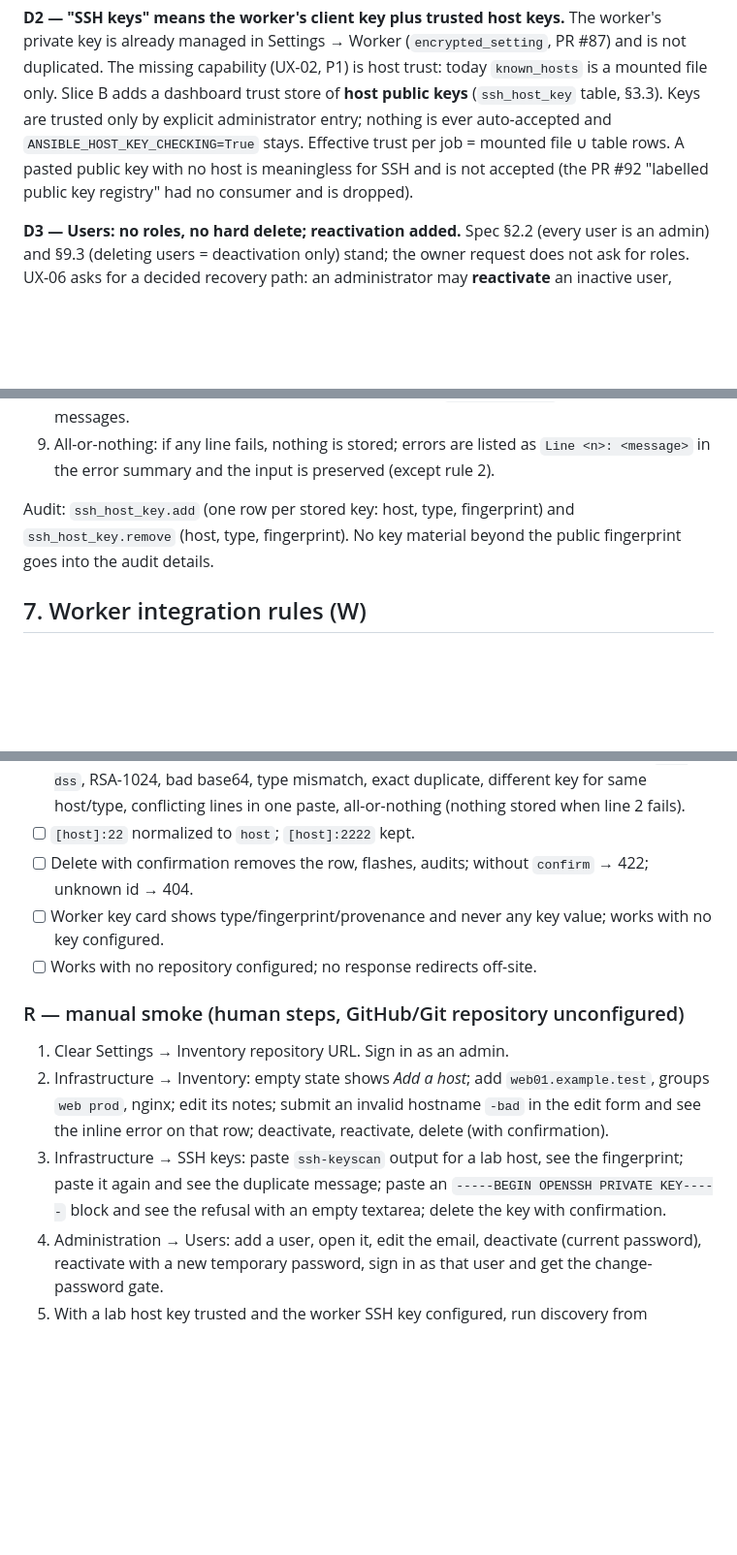
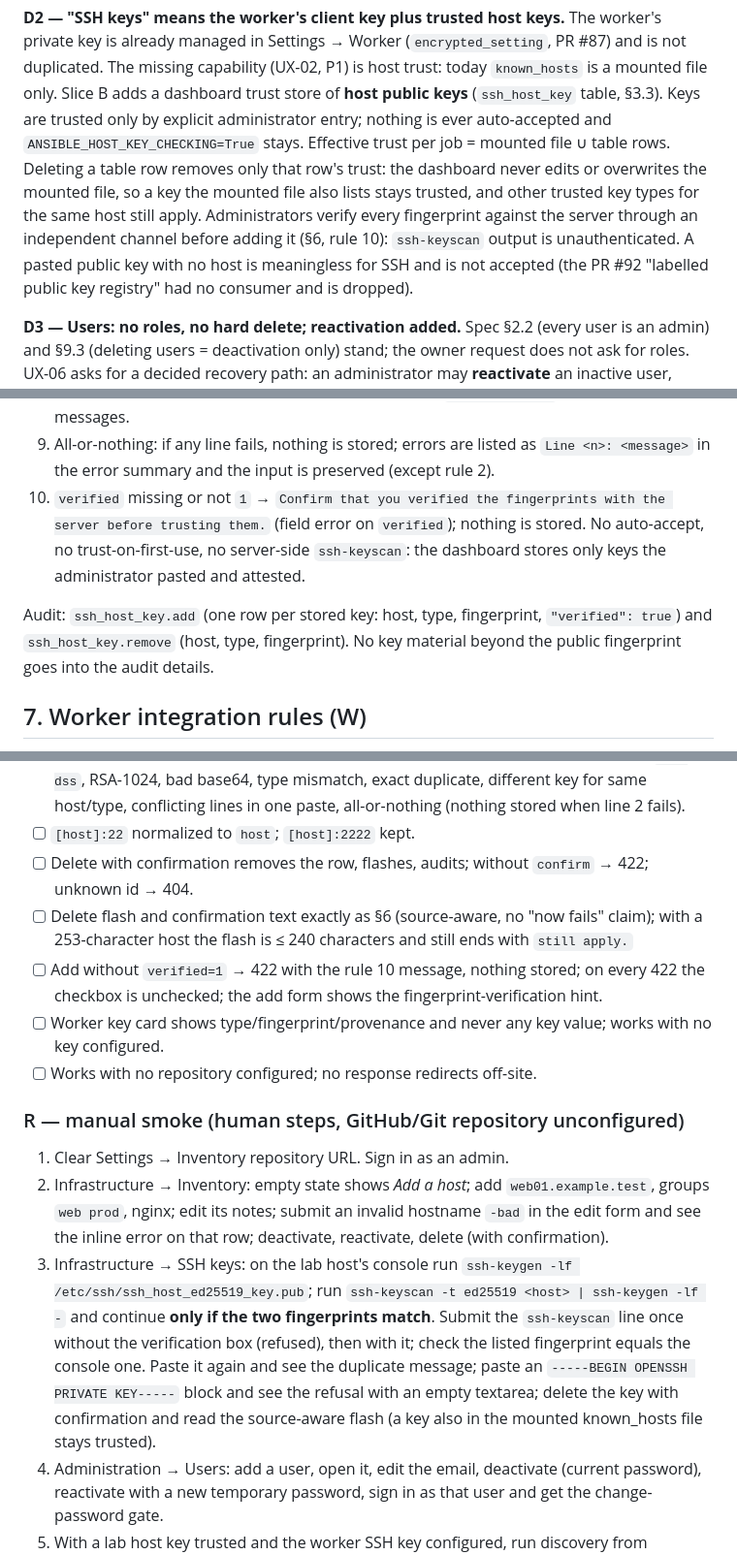
Before and after one commit to andreafunicelli/cert-dashboard, a Markdown page: docs/slice-b-contract.md, 3 parts joined by grey strips. Shown at 97% size. GitHub-like rendering; blank space fills up the shorter version.

```diff
--- a/docs/slice-b-contract.md
+++ b/docs/slice-b-contract.md
@@ -56,8 +56,12 @@ already managed in Settings → Worker (`encrypted_setting`, PR #87) and is not
 capability (UX-02, P1) is host trust: today `known_hosts` is a mounted file only. Slice B adds a
 dashboard trust store of **host public keys** (`ssh_host_key` table, §3.3). Keys are trusted only by
 explicit administrator entry; nothing is ever auto-accepted and `ANSIBLE_HOST_KEY_CHECKING=True` stays.
-Effective trust per job = mounted file ∪ table rows. A pasted public key with no host is meaningless
-for SSH and is not accepted (the PR #92 "labelled public key registry" had no consumer and is dropped).
+Effective trust per job = mounted file ∪ table rows. Deleting a table row removes only that row's
+trust: the dashboard never edits or overwrites the mounted file, so a key the mounted file also lists
+stays trusted, and other trusted key types for the same host still apply. Administrators verify every
+fingerprint against the server through an independent channel before adding it (§6, rule 10):
+`ssh-keyscan` output is unauthenticated. A pasted public key with no host is meaningless for SSH and is not
+accepted (the PR #92 "labelled public key registry" had no consumer and is dropped).
 
 **D3 — Users: no roles, no hard delete; reactivation added.** Spec §2.2 (every user is an admin) and
 §9.3 (deleting users = deactivation only) stand; the owner request does not ask for roles. UX-06 asks for
@@ -286,9 +302,12 @@ Validation (`app/services/ssh_host_keys.py`, pure parser + transactional `add_ho
    the same messages.
 9. All-or-nothing: if any line fails, nothing is stored; errors are listed as `Line <n>: <message>` in the
    error summary and the input is preserved (except rule 2).
+10. `verified` missing or not `1` → `Confirm that you verified the fingerprints with the server before
+    trusting them.` (field error on `verified`); nothing is stored. No auto-accept, no trust-on-first-use,
+    no server-side `ssh-keyscan`: the dashboard stores only keys the administrator pasted and attested.
 
-Audit: `ssh_host_key.add` (one row per stored key: host, type, fingerprint) and `ssh_host_key.remove`
-(host, type, fingerprint). No key material beyond the public fingerprint goes into the audit details.
+Audit: `ssh_host_key.add` (one row per stored key: host, type, fingerprint, `"verified": true`) and
+`ssh_host_key.remove` (host, type, fingerprint). No key material beyond the public fingerprint goes into the audit details.
 
 ## 7. Worker integration rules (W)
 
@@ -406,6 +441,10 @@ PostgreSQL, CSRF-valid sessions) and run with `inventory.repo_url` unset unless
       paste, all-or-nothing (nothing stored when line 2 fails).
 - [ ] `[host]:22` normalized to `host`; `[host]:2222` kept.
 - [ ] Delete with confirmation removes the row, flashes, audits; without `confirm` → 422; unknown id → 404.
+- [ ] Delete flash and confirmation text exactly as §6 (source-aware, no "now fails" claim); with a
+      253-character host the flash is ≤ 240 characters and still ends with `still apply.`
+- [ ] Add without `verified=1` → 422 with the rule 10 message, nothing stored; on every 422 the checkbox is
+      unchecked; the add form shows the fingerprint-verification hint.
 - [ ] Worker key card shows type/fingerprint/provenance and never any key value; works with no key configured.
 - [ ] Works with no repository configured; no response redirects off-site.
 
@@ -414,9 +453,13 @@ PostgreSQL, CSRF-valid sessions) and run with `inventory.repo_url` unset unless
 2. Infrastructure → Inventory: empty state shows *Add a host*; add `web01.example.test`, groups
    `web prod`, nginx; edit its notes; submit an invalid hostname `-bad` in the edit form and see the inline
    error on that row; deactivate, reactivate, delete (with confirmation).
-3. Infrastructure → SSH keys: paste `ssh-keyscan` output for a lab host, see the fingerprint; paste it again
-   and see the duplicate message; paste an `-----BEGIN OPENSSH PRIVATE KEY-----` block and see the refusal
-   with an empty textarea; delete the key with confirmation.
+3. Infrastructure → SSH keys: on the lab host's console run `ssh-keygen -lf /etc/ssh/ssh_host_ed25519_key.pub`;
+   run `ssh-keyscan -t ed25519 <host> | ssh-keygen -lf -` and continue **only if the two fingerprints
+   match**. Submit the `ssh-keyscan` line once without the verification box (refused), then with it; check
+   the listed fingerprint equals the console one. Paste it again and see the duplicate message; paste an
+   `-----BEGIN OPENSSH PRIVATE KEY-----` block and see the refusal with an empty textarea; delete the key
+   with confirmation and read the source-aware flash (a key also in the mounted known_hosts file stays
+   trusted).
 4. Administration → Users: add a user, open it, edit the email, deactivate (current password), reactivate
    with a new temporary password, sign in as that user and get the change-password gate.
 5. With a lab host key trusted and the worker SSH key configured, run discovery from `/servers` for the
```
Also changed, not shown: other parts of docs/slice-b-contract.md (+35 -7 lines), 1 other file.
